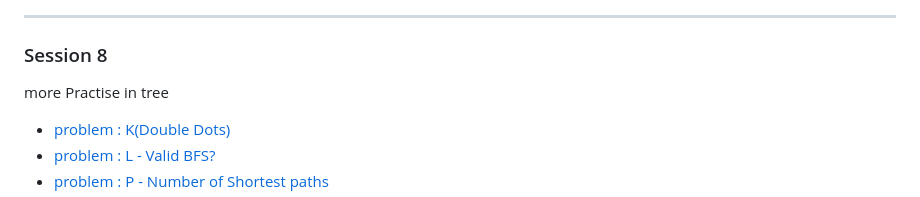
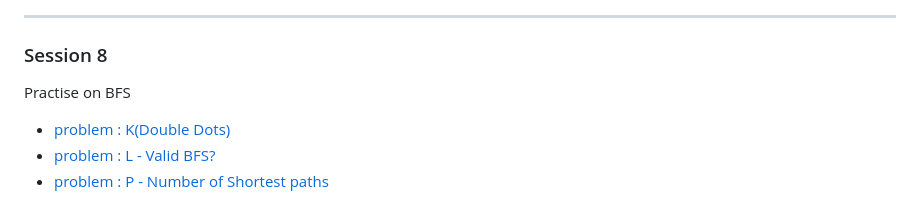
Before and after one commit to Abdelrhmansersawy/Competitive-Programming, a Markdown page: MenofiaCPC/Phase2 Training/README.md, the part around the change. Rendered like a GitHub page.

```diff
--- a/MenofiaCPC/Phase2 Training/README.md
+++ b/MenofiaCPC/Phase2 Training/README.md
@@ -78,7 +78,7 @@ more Practise in tree
 #### [sheet](https://vjudge.net/contest/556252)
 ***
 ### Session 8
-more Practise in tree
+Practise on BFS
 - [problem : K(Double Dots)](https://ideone.com/J3oqCk)
 - [problem : L - Valid BFS?](https://ideone.com/J3oqCk)
 - [problem : P - Number of Shortest paths](https://ideone.com/4hiLZd)
```
